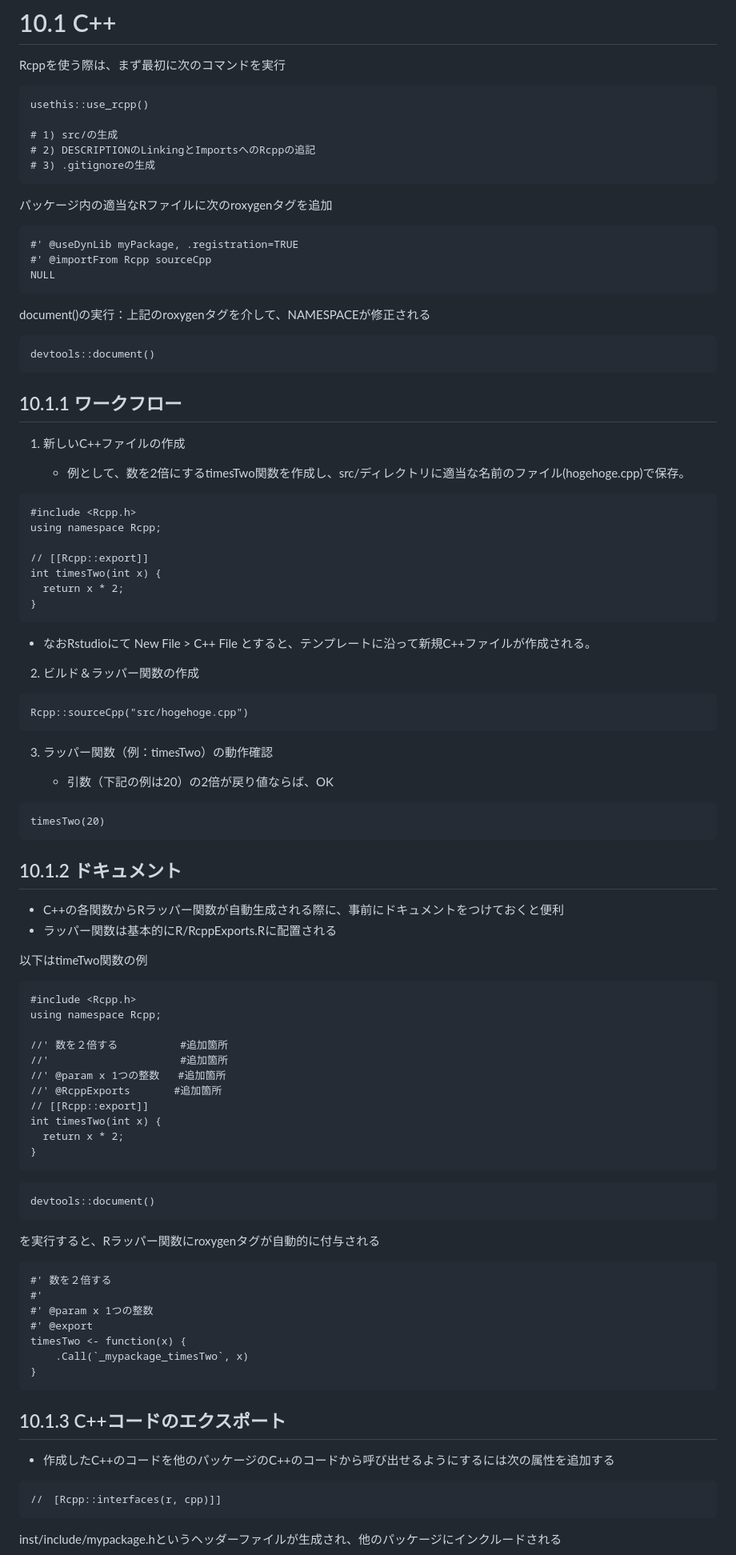
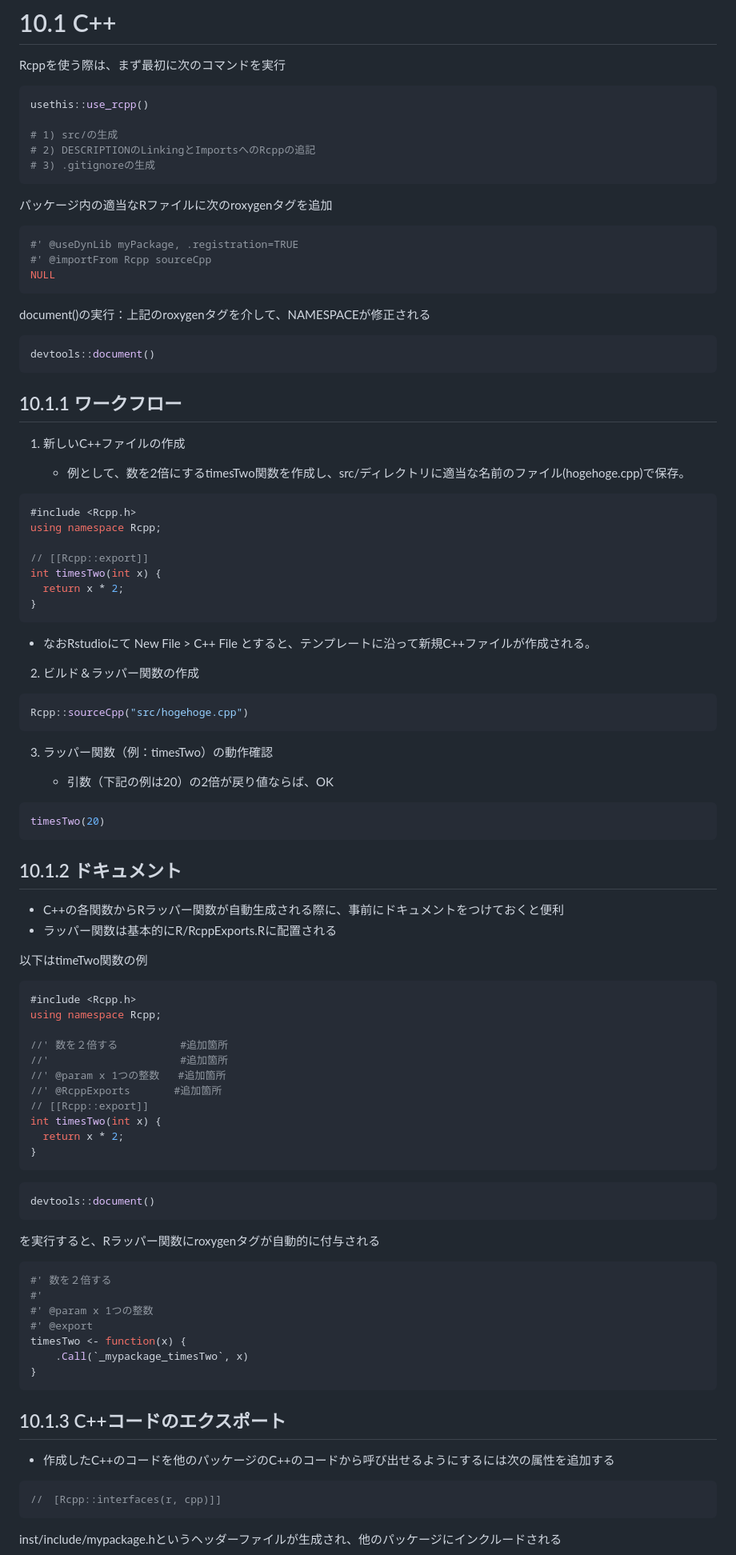
Before and after one commit to akihirao/how2cook, a Markdown page: RpackDev/R_development_chap10-12.md, the part around one of its changes. Shown at 80% size. Rendered like a GitHub page.

Commit message:
revised RpackDev.md

````diff
--- a/RpackDev/R_development_chap10-12.md
+++ b/RpackDev/R_development_chap10-12.md
@@ -50,7 +50,7 @@ remove.Packages("hirahira")
 
 # 10.1 C++
 Rcppを使う際は、まず最初に次のコマンドを実行
-```
+```r
 usethis::use_rcpp()
 
 # 1) src/の生成
@@ -59,14 +59,14 @@ usethis::use_rcpp()
 ```
 
 パッケージ内の適当なRファイルに次のroxygenタグを追加
-```
+```r
 #' @useDynLib myPackage, .registration=TRUE
 #' @importFrom Rcpp sourceCpp
 NULL
 ```
 
 document()の実行：上記のroxygenタグを介して、NAMESPACEが修正される
-```
+```r
 devtools::document()
 ```
 
@@ -75,7 +75,7 @@ devtools::document()
 1. 新しいC++ファイルの作成
 
    - 例として、数を2倍にするtimesTwo関数を作成し、src/ディレクトリに適当な名前のファイル(hogehoge.cpp)で保存。
-```
+```cpp
 #include <Rcpp.h>
 using namespace Rcpp;
 
@@ -89,7 +89,7 @@ int timesTwo(int x) {
 
 
 2. ビルド＆ラッパー関数の作成
-```
+```r
 Rcpp::sourceCpp("src/hogehoge.cpp")
 ```
 
@@ -97,7 +97,7 @@ Rcpp::sourceCpp("src/hogehoge.cpp")
 3. ラッパー関数（例：timesTwo）の動作確認
 
    - 引数（下記の例は20）の2倍が戻り値ならば、OK
-```
+```r
 timesTwo(20)
 ```
 
@@ -107,7 +107,7 @@ timesTwo(20)
 - ラッパー関数は基本的にR/RcppExports.Rに配置される
 
 以下はtimeTwo関数の例
-```
+```cpp
 #include <Rcpp.h>
 using namespace Rcpp;
 
@@ -121,11 +121,11 @@ int timesTwo(int x) {
 }
 ```
 
-```
+```r
 devtools::document()
 ```
 を実行すると、Rラッパー関数にroxygenタグが自動的に付与される
-```
+```r
 #' 数を２倍する
 #'
 #' @param x 1つの整数
@@ -139,7 +139,7 @@ timesTwo <- function(x) {
 ## 10.1.3 C++コードのエクスポート
 
 - 作成したC++のコードを他のパッケージのC++のコードから呼び出せるようにするには次の属性を追加する
-```
+```cpp
 //　[Rcpp::interfaces(r, cpp)]]
 ```
 
````
Also changed, not shown: other parts of RpackDev/R_development_chap10-12.md (+16 -16 lines).
